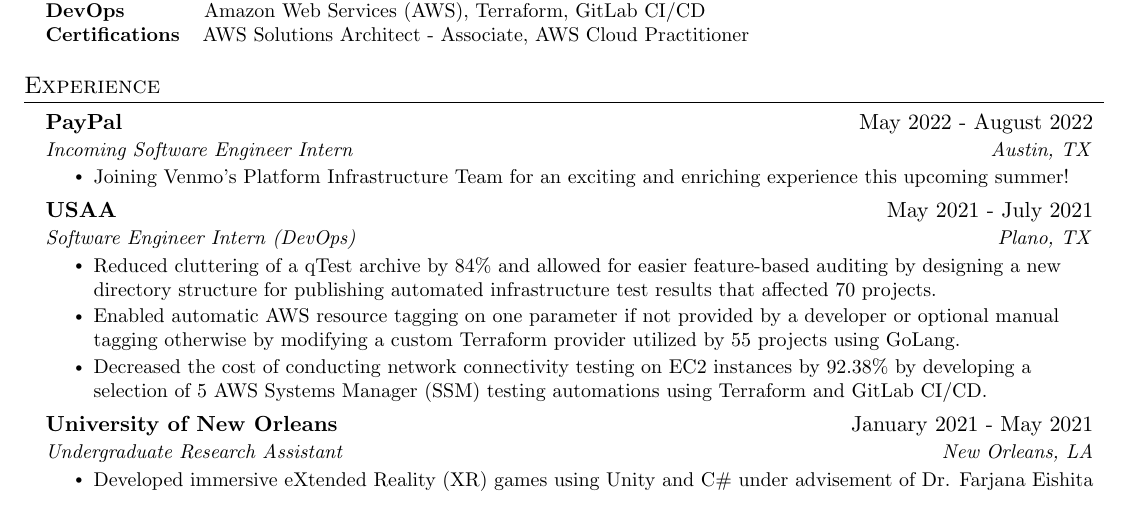
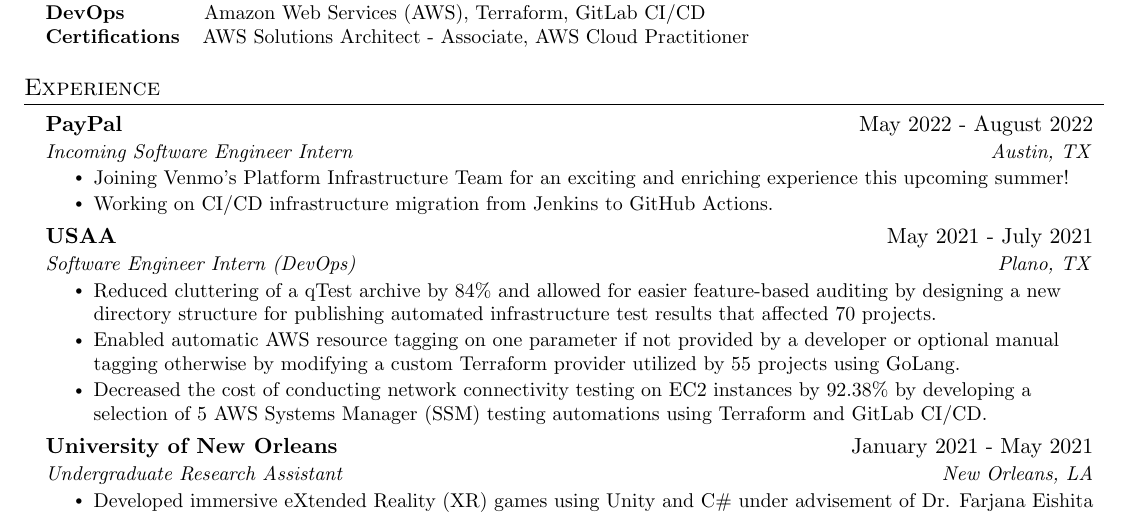
Before and after one commit to thienlongtran/resume-update-overleaf-sync, a LaTeX CV (resume.tex): part of the page, cut so that both start at the same text. Compiled offline with pdfLaTeX.

Commit message:
Updates from Overleaf

```diff
--- a/resume.tex
+++ b/resume.tex
@@ -199,6 +199,7 @@
       {Incoming Software Engineer Intern}{Austin, TX}
       \resumeItemListStart
       \resumeItem {Joining Venmo's Platform Infrastructure Team for an exciting and enriching experience this upcoming summer!}
+      \resumeItem {Working on CI/CD infrastructure migration from Jenkins to GitHub Actions.}
     \resumeItemListEnd
     \resumeSubheading
       {USAA}{May 2021 - July 2021}
```
